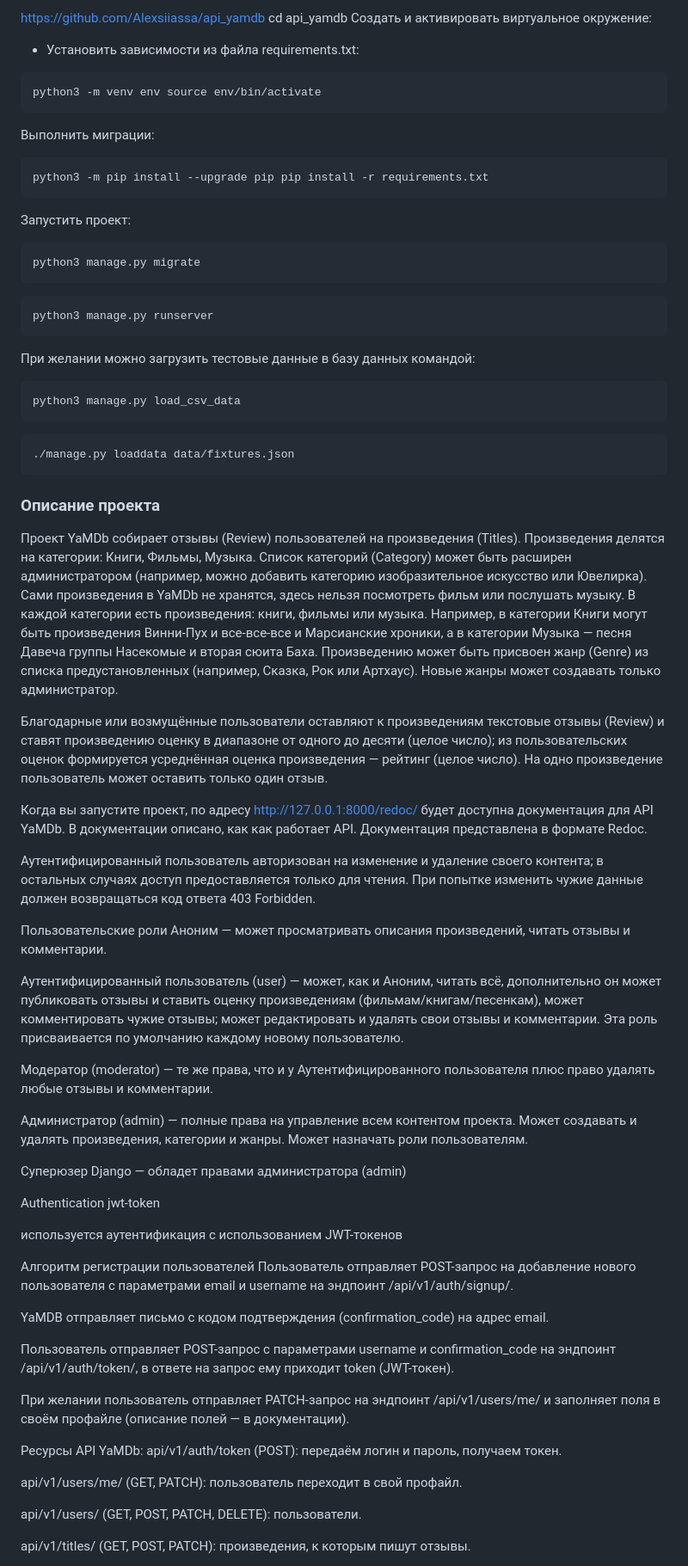
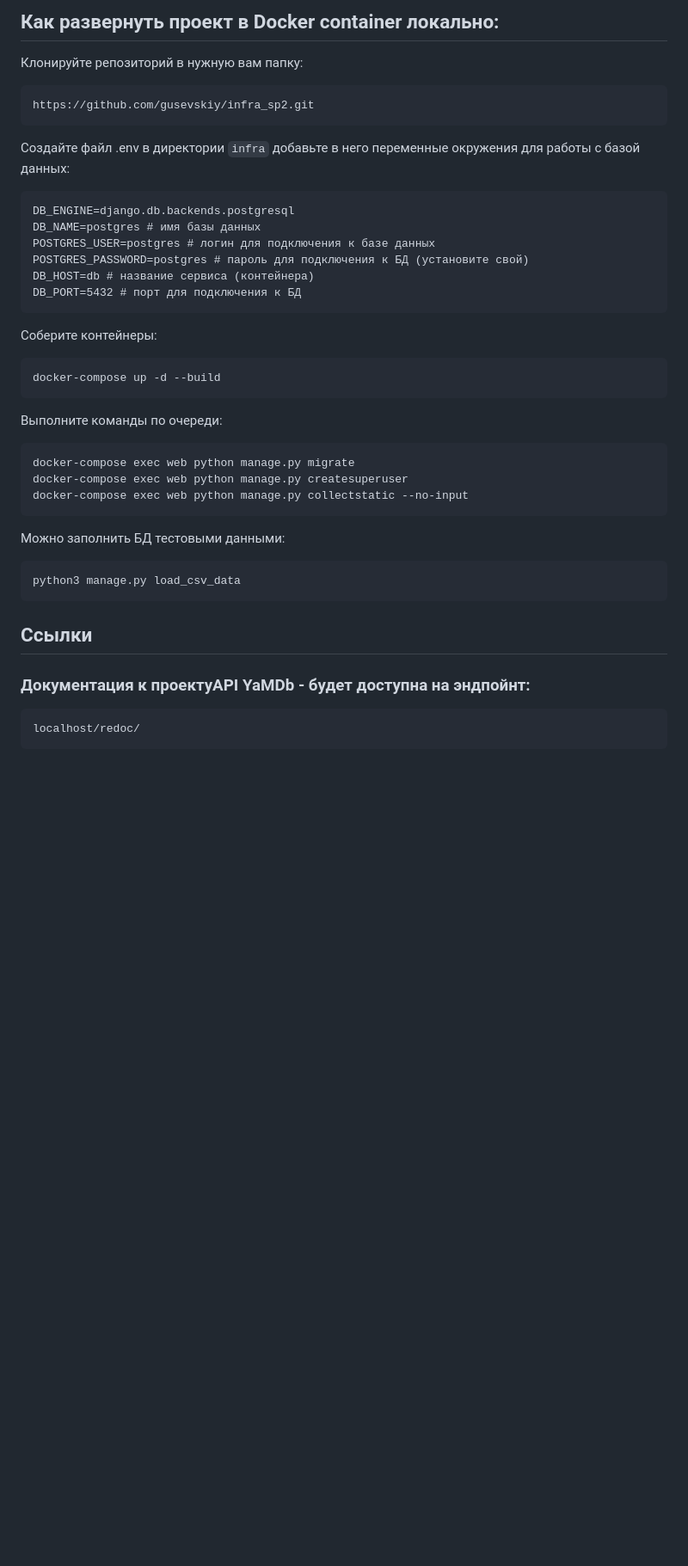
Before and after one commit to gusevskiy/infra_sp2, a Markdown page: README.md, the part around the change printed below. Shown: that part at 86% size. GitHub-like rendering; blank space fills up the shorter version.

Commit message:
Доделал README

````diff
--- a/README.md
+++ b/README.md
@@ -17,72 +17,40 @@ REST API для проекта YaMDb
 
-https://github.com/Alexsiiassa/api_yamdb cd api_yamdb Cоздать и активировать виртуальное окружение:
-- Установить зависимости из файла requirements.txt:
-```bash
-python3 -m venv env source env/bin/activate
+
+## Как развернуть проект в Docker container локально:
+
+Клонируйте репозиторий в нужную вам папку:
+```
+https://github.com/gusevskiy/infra_sp2.git
+```
+Создайте файл .env в директории `infra` добавьте в него переменные окружения для работы с базой данных:
+```
+DB_ENGINE=django.db.backends.postgresql
+DB_NAME=postgres # имя базы данных
+POSTGRES_USER=postgres # логин для подключения к базе данных
+POSTGRES_PASSWORD=postgres # пароль для подключения к БД (установите свой)
+DB_HOST=db # название сервиса (контейнера)
+DB_PORT=5432 # порт для подключения к БД
 ```
 
- Выполнить миграции:
- ```bash
- python3 -m pip install --upgrade pip pip install -r requirements.txt
- ```
-
- Запустить проект:
- ```bash
- python3 manage.py migrate
- ```
-
-```bash
-python3 manage.py runserver
+Соберите контейнеры:
 ```
-
-При желании можно загрузить тестовые данные в базу данных командой:
+docker-compose up -d --build
+```
+Выполните команды по очереди:
+```
+docker-compose exec web python manage.py migrate
+docker-compose exec web python manage.py createsuperuser
+docker-compose exec web python manage.py collectstatic --no-input
+```
+Можно заполнить БД тестовыми данными:
 ```bash
 python3 manage.py load_csv_data
 ```
-```bash
-./manage.py loaddata data/fixtures.json
+
+
+## Ссылки
+### Документация к проектуAPI YaMDb - будет доступна на эндпойнт:
+```json
+localhost/redoc/
 ```
 
-### Описание проекта
-Проект YaMDb собирает отзывы (Review) пользователей на произведения (Titles). Произведения делятся на категории: Книги, Фильмы, Музыка. Список категорий (Category) может быть расширен администратором (например, можно добавить категорию изобразительное искусство или Ювелирка). Сами произведения в YaMDb не хранятся, здесь нельзя посмотреть фильм или послушать музыку. В каждой категории есть произведения: книги, фильмы или музыка. Например, в категории Книги могут быть произведения Винни-Пух и все-все-все и Марсианские хроники, а в категории Музыка — песня Давеча группы Насекомые и вторая сюита Баха. Произведению может быть присвоен жанр (Genre) из списка предустановленных (например, Сказка, Рок или Артхаус). Новые жанры может создавать только администратор.
-
-Благодарные или возмущённые пользователи оставляют к произведениям текстовые отзывы (Review) и ставят произведению оценку в диапазоне от одного до десяти (целое число); из пользовательских оценок формируется усреднённая оценка произведения — рейтинг (целое число). На одно произведение пользователь может оставить только один отзыв.
-
-Когда вы запустите проект, по адресу http://127.0.0.1:8000/redoc/ будет доступна документация для API YaMDb. В документации описано, как как работает API. Документация представлена в формате Redoc.
-
-Аутентифицированный пользователь авторизован на изменение и удаление своего контента; в остальных случаях доступ предоставляется только для чтения. При попытке изменить чужие данные должен возвращаться код ответа 403 Forbidden.
-
-Пользовательские роли
-Аноним — может просматривать описания произведений, читать отзывы и комментарии.
-
-Аутентифицированный пользователь (user) — может, как и Аноним, читать всё, дополнительно он может публиковать отзывы и ставить оценку произведениям (фильмам/книгам/песенкам), может комментировать чужие отзывы; может редактировать и удалять свои отзывы и комментарии. Эта роль присваивается по умолчанию каждому новому пользователю.
-
-Модератор (moderator) — те же права, что и у Аутентифицированного пользователя плюс право удалять любые отзывы и комментарии.
-
-Администратор (admin) — полные права на управление всем контентом проекта. Может создавать и удалять произведения, категории и жанры. Может назначать роли пользователям.
-
-Суперюзер Django — обладет правами администратора (admin)
-
-Authentication
-jwt-token
-
-используется аутентификация с использованием JWT-токенов
-
-Алгоритм регистрации пользователей
-Пользователь отправляет POST-запрос на добавление нового пользователя с параметрами email и username на эндпоинт /api/v1/auth/signup/.
-
-YaMDB отправляет письмо с кодом подтверждения (confirmation_code) на адрес email.
-
-Пользователь отправляет POST-запрос с параметрами username и confirmation_code на эндпоинт /api/v1/auth/token/, в ответе на запрос ему приходит token (JWT-токен).
-
-При желании пользователь отправляет PATCH-запрос на эндпоинт /api/v1/users/me/ и заполняет поля в своём профайле (описание полей — в документации).
-
-Ресурсы API YaMDb:
-api/v1/auth/token (POST): передаём логин и пароль, получаем токен.
-
-api/v1/users/me/ (GET, PATCH): пользователь переходит в свой профайл.
-
-api/v1/users/ (GET, POST, PATCH, DELETE): пользователи.
-
-api/v1/titles/ (GET, POST, PATCH): произведения, к которым пишут отзывы.
-
````
Also changed, not shown: other parts of README.md (+16 -33 lines).
